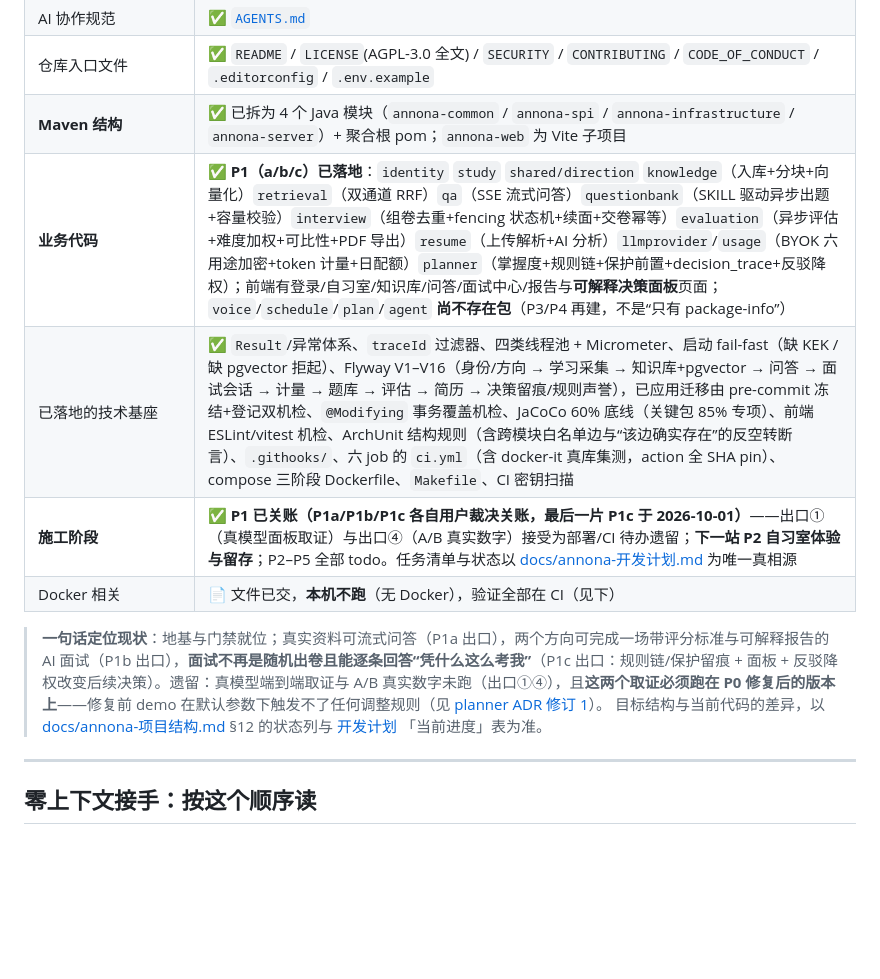
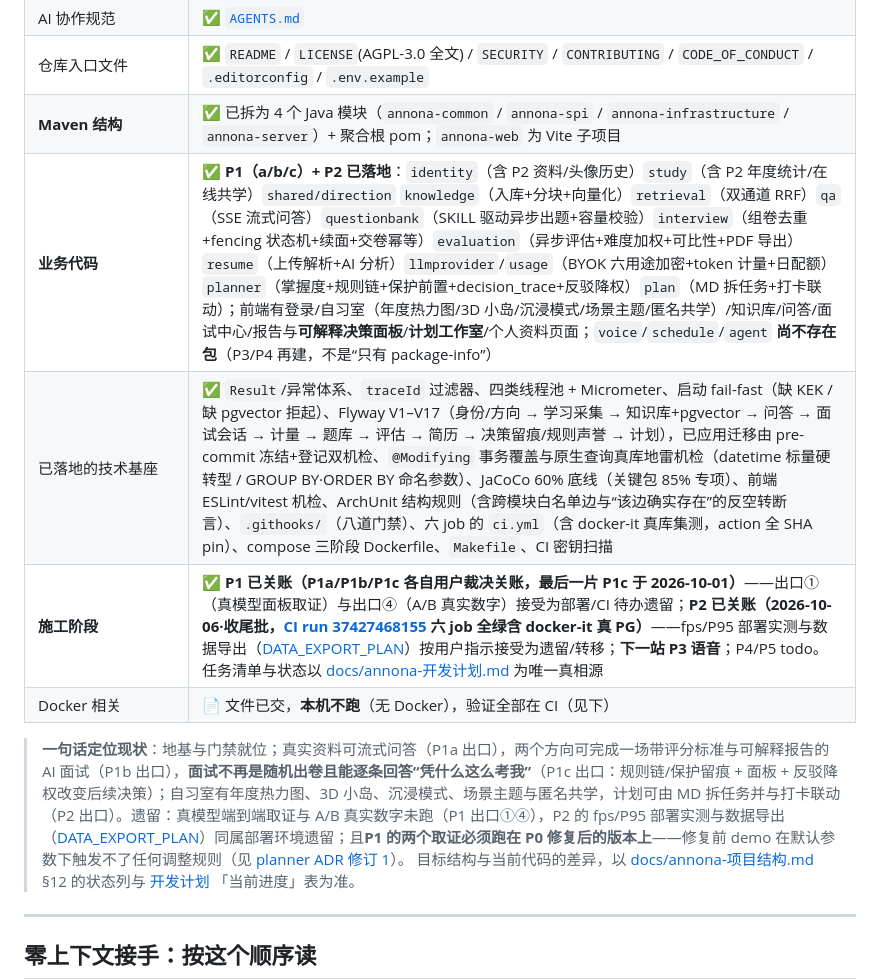
Before and after one commit to Ember452/annona, a Markdown page: README.md, the part around the change. GitHub-like rendering; blank space fills up the shorter version.

```diff
--- a/README.md
+++ b/README.md
@@ -20,12 +20,12 @@
 | AI 协作规范 | ✅ [`AGENTS.md`](./AGENTS.md) |
 | 仓库入口文件 | ✅ `README` / `LICENSE`(AGPL-3.0 全文) / `SECURITY` / `CONTRIBUTING` / `CODE_OF_CONDUCT` / `.editorconfig` / `.env.example` |
 | **Maven 结构** | ✅ 已拆为 4 个 Java 模块（`annona-common` / `annona-spi` / `annona-infrastructure` / `annona-server`）+ 聚合根 pom；`annona-web` 为 Vite 子项目 |
-| **业务代码** | ✅ **P1（a/b/c）已落地**：`identity` `study` `shared/direction` `knowledge`（入库+分块+向量化）`retrieval`（双通道 RRF）`qa`（SSE 流式问答）`questionbank`（SKILL 驱动异步出题+容量校验）`interview`（组卷去重+fencing 状态机+续面+交卷幂等）`evaluation`（异步评估+难度加权+可比性+PDF 导出）`resume`（上传解析+AI 分析）`llmprovider`/`usage`（BYOK 六用途加密+token 计量+日配额）`planner`（掌握度+规则链+保护前置+decision_trace+反驳降权）；前端有登录/自习室/知识库/问答/面试中心/报告与**可解释决策面板**页面；`voice`/`schedule`/`plan`/`agent` **尚不存在包**（P3/P4 再建，不是“只有 package-info”） |
-| 已落地的技术基座 | ✅ `Result`/异常体系、`traceId` 过滤器、四类线程池 + Micrometer、启动 fail-fast（缺 KEK / 缺 pgvector 拒起）、Flyway V1–V16（身份/方向 → 学习采集 → 知识库+pgvector → 问答 → 面试会话 → 计量 → 题库 → 评估 → 简历 → 决策留痕/规则声誉），已应用迁移由 pre-commit 冻结+登记双机检、`@Modifying` 事务覆盖机检、JaCoCo 60% 底线（关键包 85% 专项）、前端 ESLint/vitest 机检、ArchUnit 结构规则（含跨模块白名单边与“该边确实存在”的反空转断言）、`.githooks/`、六 job 的 `ci.yml`（含 docker-it 真库集测，action 全 SHA pin）、compose 三阶段 Dockerfile、`Makefile`、CI 密钥扫描 |
-| **施工阶段** | ✅ **P1 已关账（P1a/P1b/P1c 各自用户裁决关账，最后一片 P1c 于 2026-10-01）**——出口①（真模型面板取证）与出口④（A/B 真实数字）接受为部署/CI 待办遗留；**下一站 P2 自习室体验与留存**；P2–P5 全部 todo。任务清单与状态以 [docs/annona-开发计划.md](./docs/annona-开发计划.md) 为唯一真相源 |
+| **业务代码** | ✅ **P1（a/b/c）+ P2 已落地**：`identity`（含 P2 资料/头像历史）`study`（含 P2 年度统计/在线共学）`shared/direction` `knowledge`（入库+分块+向量化）`retrieval`（双通道 RRF）`qa`（SSE 流式问答）`questionbank`（SKILL 驱动异步出题+容量校验）`interview`（组卷去重+fencing 状态机+续面+交卷幂等）`evaluation`（异步评估+难度加权+可比性+PDF 导出）`resume`（上传解析+AI 分析）`llmprovider`/`usage`（BYOK 六用途加密+token 计量+日配额）`planner`（掌握度+规则链+保护前置+decision_trace+反驳降权）`plan`（MD 拆任务+打卡联动）；前端有登录/自习室（年度热力图/3D 小岛/沉浸模式/场景主题/匿名共学）/知识库/问答/面试中心/报告与**可解释决策面板**/**计划工作室**/个人资料页面；`voice`/`schedule`/`agent` **尚不存在包**（P3/P4 再建，不是“只有 package-info”） |
+| 已落地的技术基座 | ✅ `Result`/异常体系、`traceId` 过滤器、四类线程池 + Micrometer、启动 fail-fast（缺 KEK / 缺 pgvector 拒起）、Flyway V1–V17（身份/方向 → 学习采集 → 知识库+pgvector → 问答 → 面试会话 → 计量 → 题库 → 评估 → 简历 → 决策留痕/规则声誉 → 计划），已应用迁移由 pre-commit 冻结+登记双机检、`@Modifying` 事务覆盖与原生查询真库地雷机检（datetime 标量硬转型 / GROUP BY·ORDER BY 命名参数）、JaCoCo 60% 底线（关键包 85% 专项）、前端 ESLint/vitest 机检、ArchUnit 结构规则（含跨模块白名单边与“该边确实存在”的反空转断言）、`.githooks/`（八道门禁）、六 job 的 `ci.yml`（含 docker-it 真库集测，action 全 SHA pin）、compose 三阶段 Dockerfile、`Makefile`、CI 密钥扫描 |
+| **施工阶段** | ✅ **P1 已关账（P1a/P1b/P1c 各自用户裁决关账，最后一片 P1c 于 2026-10-01）**——出口①（真模型面板取证）与出口④（A/B 真实数字）接受为部署/CI 待办遗留；**P2 已关账（2026-10-06·收尾批，[CI run 37427468155](https://github.com/Ember452/annona/actions/runs/37427468155) 六 job 全绿含 docker-it 真 PG）**——fps/P95 部署实测与数据导出（[DATA_EXPORT_PLAN](./docs/plans/DATA_EXPORT_PLAN.md)）按用户指示接受为遗留/转移；**下一站 P3 语音**；P4/P5 todo。任务清单与状态以 [docs/annona-开发计划.md](./docs/annona-开发计划.md) 为唯一真相源 |
 | Docker 相关 | 📄 文件已交，**本机不跑**（无 Docker），验证全部在 CI（见下） |
 
-> **一句话定位现状**：地基与门禁就位；真实资料可流式问答（P1a 出口），两个方向可完成一场带评分标准与可解释报告的 AI 面试（P1b 出口），**面试不再是随机出卷且能逐条回答“凭什么这么考我”**（P1c 出口：规则链/保护留痕 + 面板 + 反驳降权改变后续决策）。遗留：真模型端到端取证与 A/B 真实数字未跑（出口①④），且**这两个取证必须跑在 P0 修复后的版本上**——修复前 demo 在默认参数下触发不了任何调整规则（见 [planner ADR 修订 1](./docs/specs/2026-09-30-planner-decision-kernel-adr.md)）。
+> **一句话定位现状**：地基与门禁就位；真实资料可流式问答（P1a 出口），两个方向可完成一场带评分标准与可解释报告的 AI 面试（P1b 出口），**面试不再是随机出卷且能逐条回答“凭什么这么考我”**（P1c 出口：规则链/保护留痕 + 面板 + 反驳降权改变后续决策）；自习室有年度热力图、3D 小岛、沉浸模式、场景主题与匿名共学，计划可由 MD 拆任务并与打卡联动（P2 出口）。遗留：真模型端到端取证与 A/B 真实数字未跑（P1 出口①④），P2 的 fps/P95 部署实测与数据导出（[DATA_EXPORT_PLAN](./docs/plans/DATA_EXPORT_PLAN.md)）同属部署环境遗留；且**P1 的两个取证必须跑在 P0 修复后的版本上**——修复前 demo 在默认参数下触发不了任何调整规则（见 [planner ADR 修订 1](./docs/specs/2026-09-30-planner-decision-kernel-adr.md)）。
 > 目标结构与当前代码的差异，以 [docs/annona-项目结构.md](./docs/annona-项目结构.md) §12 的状态列与 [开发计划](./docs/annona-开发计划.md) 「当前进度」表为准。
 
 ---
```
Also changed, not shown: docs/annona-开发计划.md (+5 -2 lines), docs/reports/P2-自习室体验与留存-阶段总结.md (+13 -11 lines).
